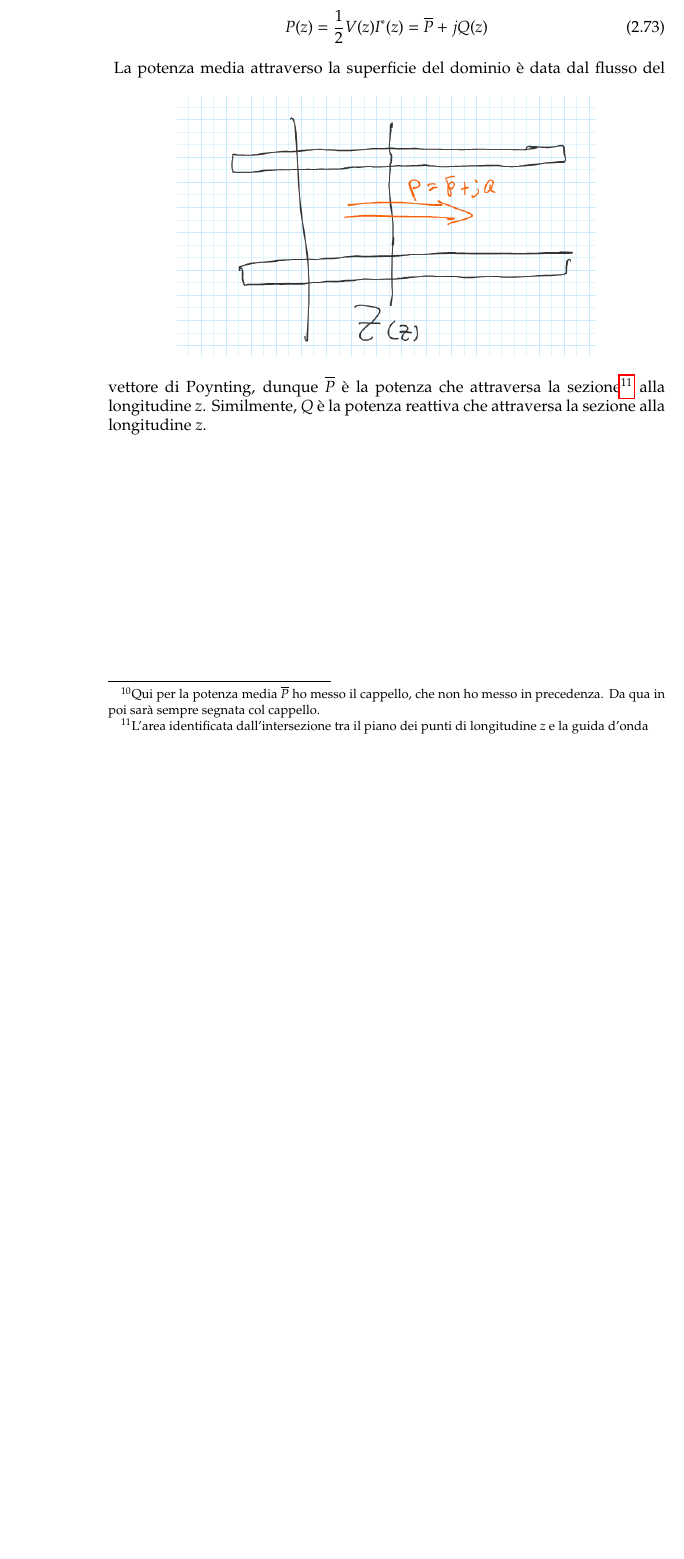
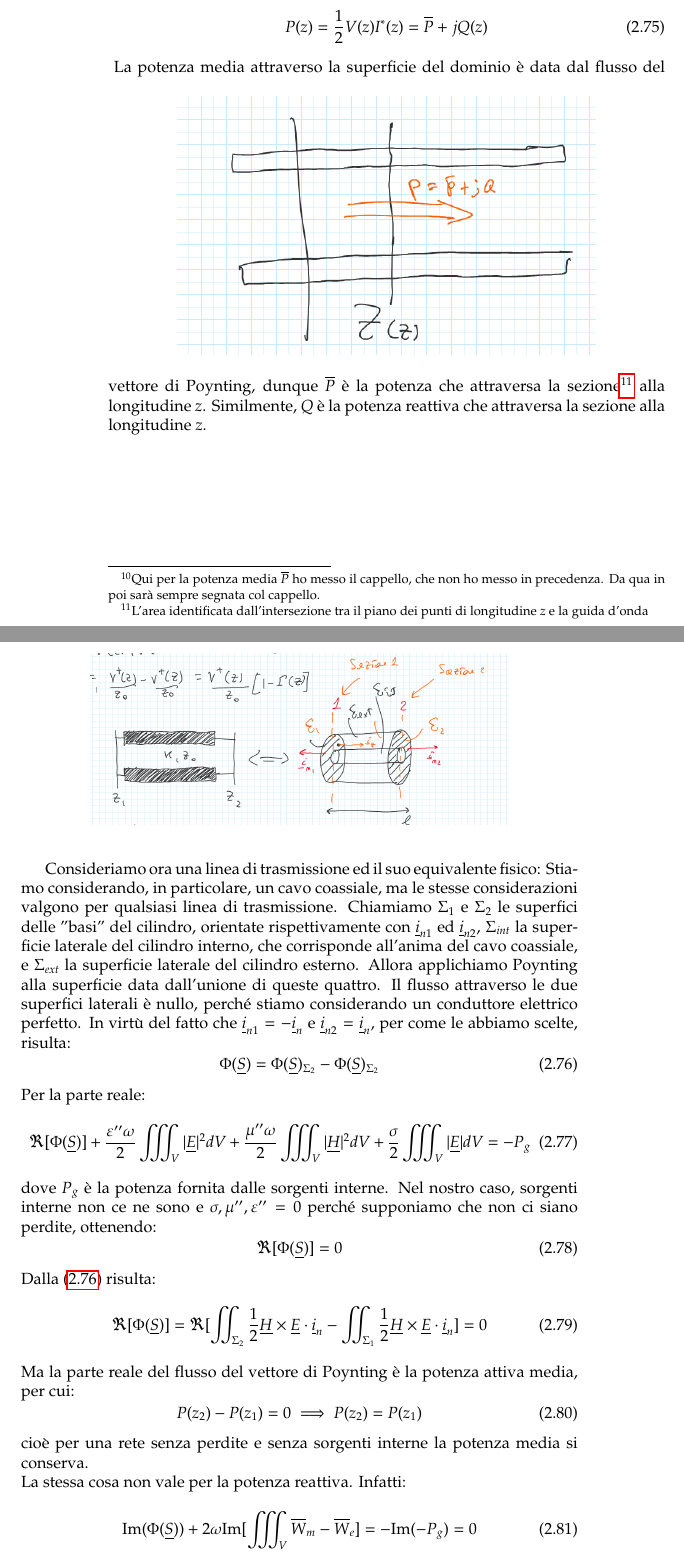
Before and after one commit to Marcadell/Appunti-di-Campi-Elettromagnetici, a LaTeX book (main.tex): part of page 68 of 70 before the commit and two parts of pages 68 and 69 of 72 after it, the two joined at a grey line, cut so that both start at the same text, the shorter picture padded with empty space. Compiled offline with pdfLaTeX.

Commit message:
Aggiunta parte della lezione XVIII

```diff
--- a/main.tex
+++ b/main.tex
@@ -1984,4 +1990,44 @@ In tal caso la soluzione non è unica e l'unico costringente che si ha è l'ugua
         \end{figure}
         La potenza media attraverso la superficie del dominio è data dal flusso del vettore di Poynting, dunque $\overline{P}$ è
         la potenza che attraversa la sezione\footnote{L'area identificata dall'intersezione tra il piano dei punti di longitudine $z$ e la guida d'onda} alla longitudine $z$. Similmente, $Q$ è la potenza reattiva che attraversa la sezione alla longitudine $z$.
-
+         \newpage
+        Consideriamo ora una linea di trasmissione ed il suo equivalente fisico:
+        \begin{figure}
+            \center
+            \includegraphics[width=0.75\linewidth]{Chapter_two/Chapt2img7.png}
+        \end{figure}
+        Stiamo considerando, in particolare, un cavo coassiale, ma le stesse considerazioni valgono
+        per qualsiasi linea di trasmissione. Chiamiamo $\Sigma_{1}$ e $\Sigma_{2}$ le superfici delle "basi" del cilindro,
+        orientate rispettivamente con $\underline{i}_{n1}$ ed $\underline{i}_{n2}$, $\Sigma_{int}$ la superficie laterale del cilindro interno,
+        che corrisponde all'anima del cavo coassiale, e $\Sigma_{ext}$ la superficie laterale del cilindro esterno.
+        Allora applichiamo Poynting alla superficie data dall'unione di queste quattro. Il flusso attraverso le due superfici laterali è nullo,
+        perché stiamo considerando un conduttore elettrico perfetto. In virtù del fatto che $\underline{i}_{n1}=-\underline{i}_{n}$ e
+        $\underline{i}_{n2}=\underline{i}_{n}$, per come le abbiamo scelte, risulta:
+        \begin{equation}
+            \label{eqn:mi_serve3}
+            \Phi(\underline{S}) = \Phi(\underline{S})_{\Sigma_{2}}-\Phi(\underline{S})_{\Sigma_{2}}
+        \end{equation}
+        Per la parte reale:
+        \begin{equation}
+            \Re[\Phi(\underline{S})]+\frac{\varepsilon '' \omega}{2}\iiint_{V} |\underline{E}|^{2}dV+\frac{\mu '' \omega}{2} \iiint_{V} |\underline{H}|^{2}dV
+            +\frac{\sigma}{2}\iiint_{V}|\underline{E}|dV = - P_{g}
+        \end{equation}
+        dove $P_{g}$ è la potenza fornita dalle sorgenti interne. Nel nostro caso, sorgenti interne non ce ne sono e $\sigma, \mu'', \varepsilon'' = 0$ perché
+        supponiamo che non ci siano perdite, ottenendo:
+        \begin{equation}
+            \Re[\Phi(\underline{S})]=0
+        \end{equation}
+        Dalla (\ref{eqn:mi_serve3}) risulta:
+        \begin{equation}
+            \Re[\Phi(\underline{S})] = \Re[\iint_{\Sigma_{2}} \frac{1}{2}\underline{H} \times \underline{E}\cdot \underline{i}_{n}
+            -\iint_{\Sigma_{1}} \frac{1}{2}\underline{H} \times \underline{E}\cdot \underline{i}_{n}] = 0
+        \end{equation}
+        Ma la parte reale del flusso del vettore di Poynting è la potenza attiva media, per cui:
+        \begin{equation}
+            P(z_{2})-P(z_{1}) = 0 \implies P(z_{2})=P(z_{1})
+        \end{equation}
+        cioè per una rete senza perdite e senza sorgenti interne la potenza media si conserva.
+        \\ La stessa cosa non vale per la potenza reattiva. Infatti:
+        \begin{equation}
+            \textrm{Im}(\Phi(\underline{S})) +2 \omega \textrm{Im}[\iiint_{V} \overline{W}_{m}-\overline{W}_{e}] = - \textrm{Im}(-P_{g}) = 0
+        \end{equation}
```
Also changed, not shown: Chapter_two/Chapt2img7.png (added), Chapter_two/Chapt2img8.png (added), main.tex (39 more changed lines).
